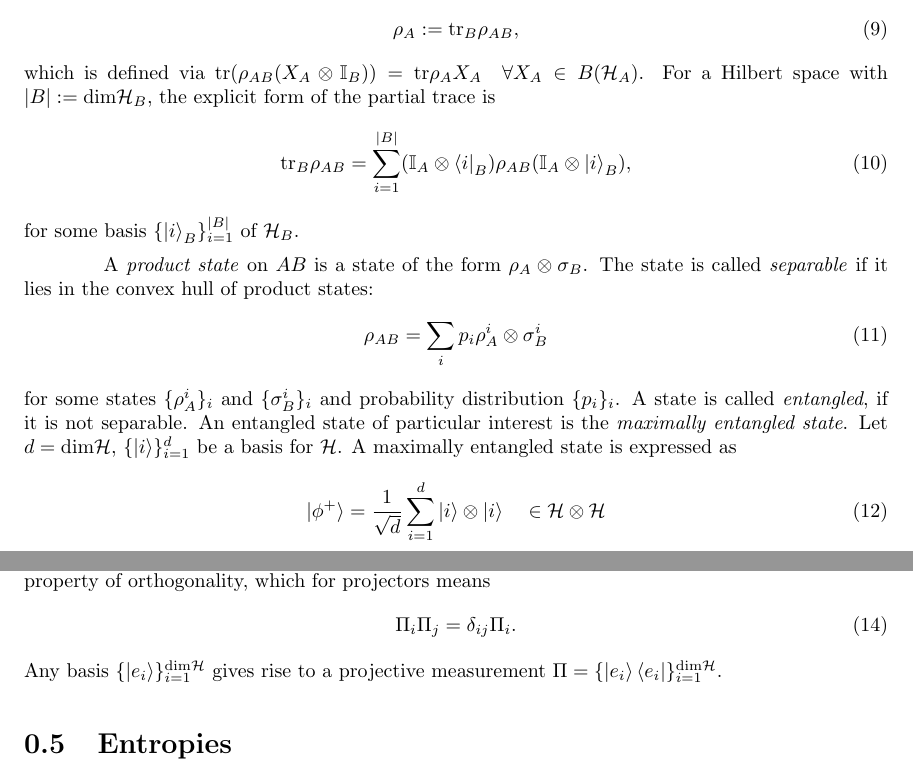
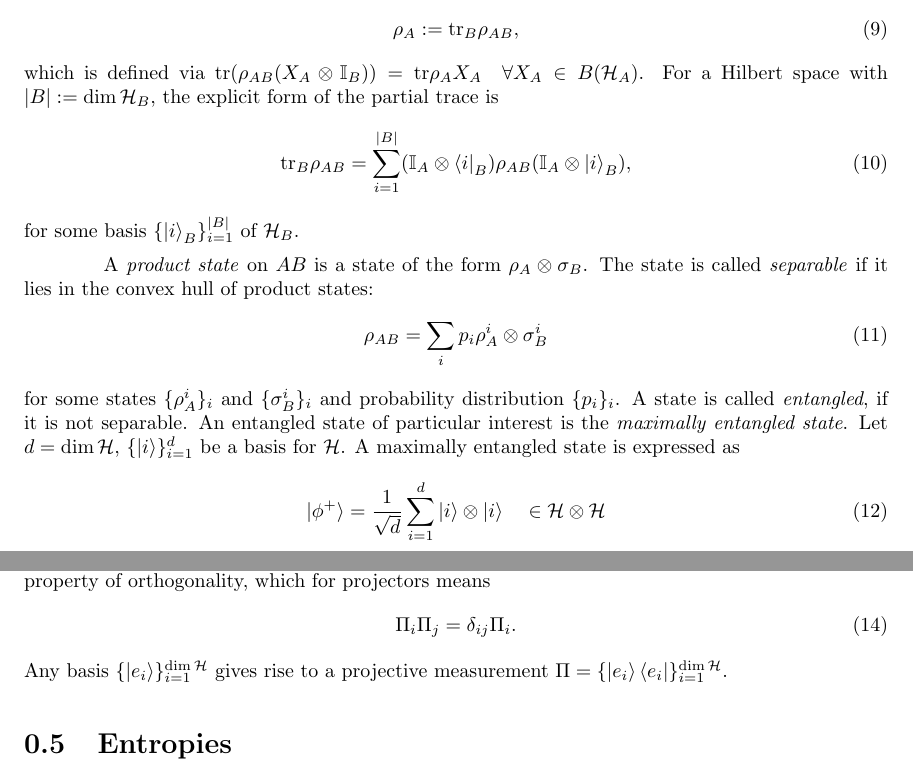
Before and after one commit to JacobBeckey/math595-quantumchannels, a LaTeX document (QuantumChannels.tex): two parts of pages 4 and 5 of 18, joined at a grey line, cut so that both start at the same text. Compiled offline with pdfLaTeX.

Commit message:
Fixed typo and dim error

```diff
--- a/QuantumChannels.tex
+++ b/QuantumChannels.tex
@@ -150,7 +150,7 @@ Let $A$ and $B$ be two quantum systems with Hilbert spaces $\mathcal{H}_A$ and $
 \begin{align}
     \rho_{A}:=\text{tr}_B\rho_{AB},
 \end{align}
-which is defined via $\text{tr}(\rho_{AB}(X_{A}\otimes \mathbb{I}_B))=\text{tr}\rho_A X_A \quad \forall X_A \in B(\mathcal{H}_A)$. For a Hilbert space with $|B|:=\text{dim}\mathcal{H}_B$, the explicit form of the partial trace is
+which is defined via $\text{tr}(\rho_{AB}(X_{A}\otimes \mathbb{I}_B))=\text{tr}\rho_A X_A \quad \forall X_A \in B(\mathcal{H}_A)$. For a Hilbert space with $|B|:=\dim\mathcal{H}_B$, the explicit form of the partial trace is
 \begin{align}
     \text{tr}_B \rho_{AB}=\sum_{i=1}^{|B|}(\mathbb{I}_A \otimes \bra{i}_B)\rho_{AB} (\mathbb{I}_A\otimes \ket{i}_B),
 \end{align}
@@ -160,7 +160,7 @@ A \textit{product state} on $AB$ is a state of the form $\rho_A \otimes \sigma_B
 \begin{align}
     \rho_{AB} = \sum_{i} p_i \rho_A^i \otimes \sigma_B^i
 \end{align}
-for some states $\{\rho_A^i\}_i$ and $\{\sigma_B^i\}_i$ and  probability distribution $\{p_i\}_i$. A state is called \textit{entangled}, if it is not separable. An entangled state of particular interest is the \textit{maximally entangled state}. Let $d=\text{dim}\mathcal{H}$, $\{\ket{i}\}_{i=1}^d$ be a basis for $\mathcal{H}$. A maximally entangled state is expressed as
+for some states $\{\rho_A^i\}_i$ and $\{\sigma_B^i\}_i$ and  probability distribution $\{p_i\}_i$. A state is called \textit{entangled}, if it is not separable. An entangled state of particular interest is the \textit{maximally entangled state}. Let $d=\dim\mathcal{H}$, $\{\ket{i}\}_{i=1}^d$ be a basis for $\mathcal{H}$. A maximally entangled state is expressed as
 \begin{align}
     \ket{\phi^+} = \frac{1}{\sqrt{d}} \sum_{i=1}^d \ket{i}\otimes \ket{i} \quad \in \mathcal{H}\otimes \mathcal{H}
 \end{align}
@@ -173,7 +173,7 @@ for all normalized quantum states. A \textit{projective measurement} $\Pi =\{\Pi
 \begin{align}
     \Pi_i \Pi_j =\delta_{ij} \Pi_i.
 \end{align}
-Any basis $\{\ket{e_i}\}^{\text{dim}\mathcal{H}}_{i=1}$ gives rise to a projective measurement $\Pi=\{\ket{e_i}\bra{e_i}\}_{i=1}^{\text{dim}\mathcal{H}}$.
+Any basis $\{\ket{e_i}\}^{\dim\mathcal{H}}_{i=1}$ gives rise to a projective measurement $\Pi=\{\ket{e_i}\bra{e_i}\}_{i=1}^{\dim\mathcal{H}}$.
 \section{Entropies}
 The \textit{Shannon entropy} $H(p)$ of a probability distribution $p=\{p_i, \dots, p_d\}$ is defined as $H(p)=-\sum_{i=1}^{d}p_i \log{p_i}$, where the logarithm is base 2 unless otherwise specified. Note that when the logarithm is base 2, the entropy has units of \textit{bits}. The \textit{von Neumann entropy} $S(\rho)$ of a quantum state $\rho$ is defined as
 \begin{align}
```
Also changed, not shown: QuantumChannels.pdf, QuantumChannels.tex (10 more changed lines).
